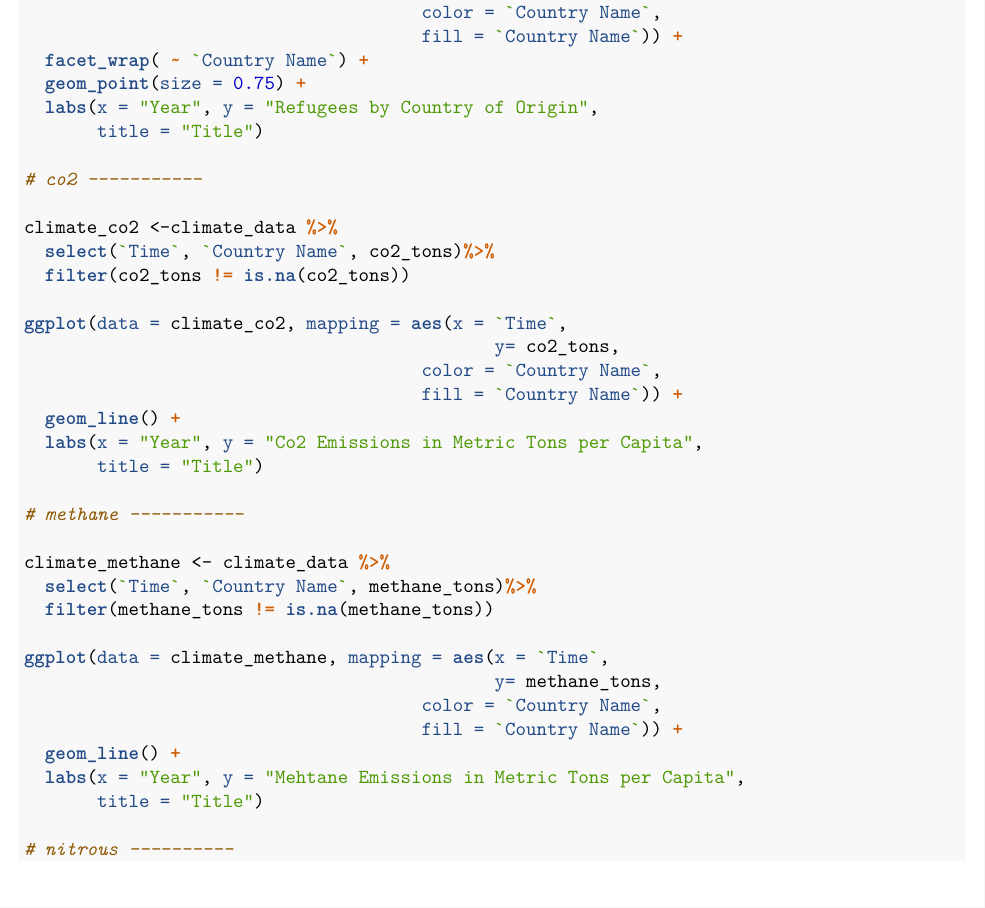
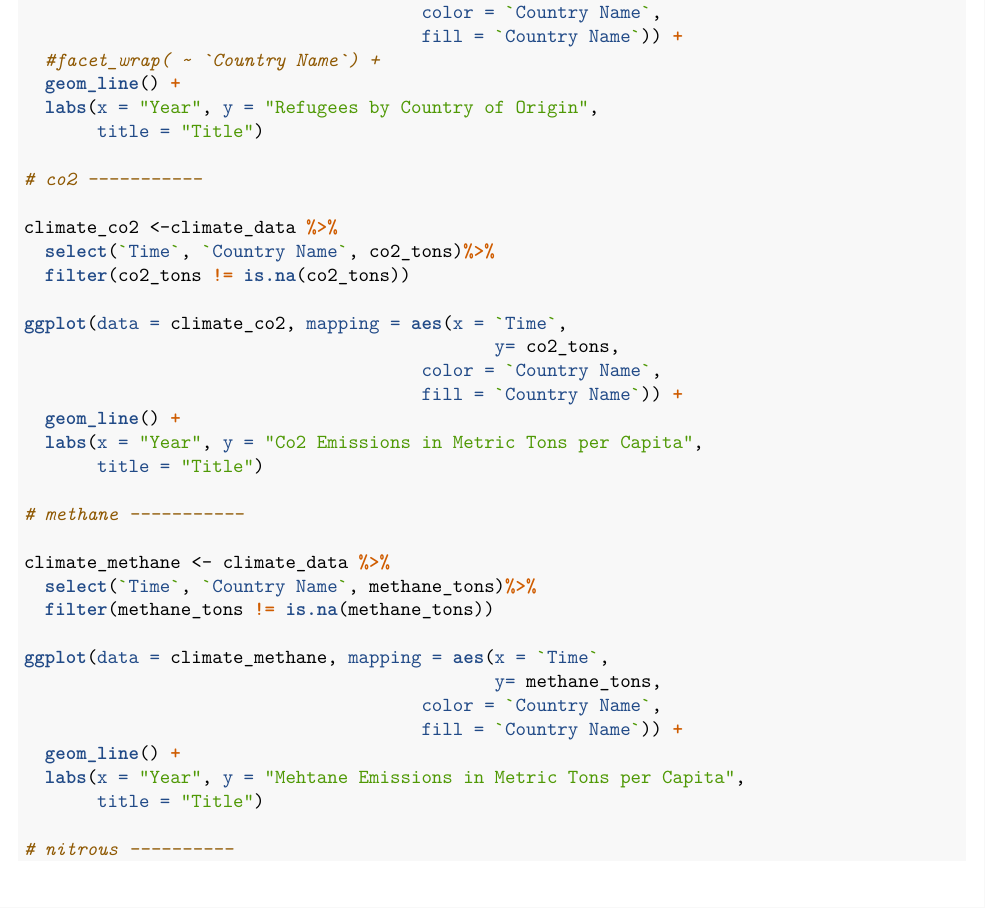
Before and after one commit to alexisbianco0919/Stat199-Final-Project, an R Markdown document (project-draft.Rmd): part of page 2 of 5, cut so that both start at the same text. The pictures show the output file project-draft.pdf that the author committed with the source.

Commit message:
refugee graph to line

```diff
--- a/project-draft.Rmd
+++ b/project-draft.Rmd
@@ -78,8 +78,8 @@ ggplot(data = climate_refugee, mapping = aes(x = `Time`,
                                              y= refugee,
                                       color = `Country Name`,
                                       fill = `Country Name`)) +
-  facet_wrap( ~ `Country Name`) +
-  geom_point(size = 0.75) +
+  #facet_wrap( ~ `Country Name`) +
+  geom_line() +
   labs(x = "Year", y = "Refugees by Country of Origin",
        title = "Title")
 
```
Also changed, not shown: project-draft.pdf.
